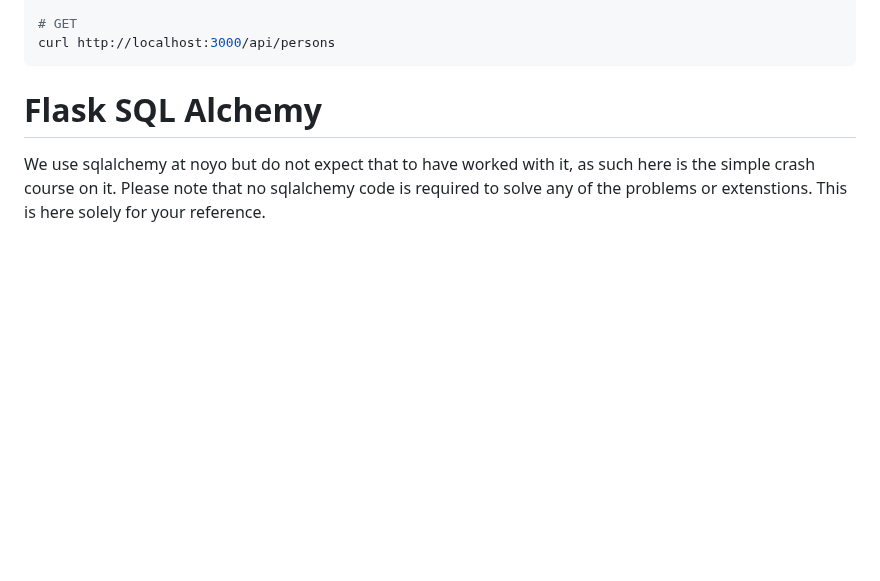
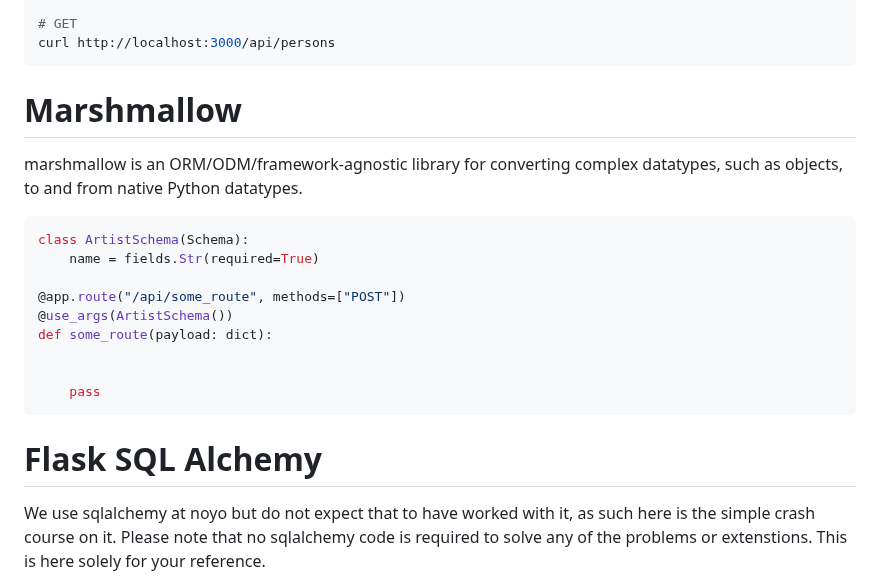
Before and after one commit to noyo-technologies/backend-coding-challenge, a Markdown page: docs/cheat_sheet.md, the part around the change. GitHub-like rendering; blank space fills up the shorter version.

````diff
--- a/docs/cheat_sheet.md
+++ b/docs/cheat_sheet.md
@@ -22,6 +22,20 @@ curl -X PUT \
 curl http://localhost:3000/api/persons
 ```
 
+# Marshmallow
+marshmallow is an ORM/ODM/framework-agnostic library for converting complex datatypes, such as objects, to and from native Python datatypes.
+
+```python
+class ArtistSchema(Schema):
+    name = fields.Str(required=True)
+
+@app.route("/api/some_route", methods=["POST"])
+@use_args(ArtistSchema())
+def some_route(payload: dict):
+
+
+    pass
+```
 
 # Flask SQL Alchemy
 We use sqlalchemy at noyo but do not expect that to have worked with it, as such here is the simple crash course on it. Please note that no sqlalchemy code is required to solve any of the problems or extenstions. This is here solely for your reference.
````
Also changed, not shown: README.md (+24 -8 lines), docs/figure_4.png (added).
